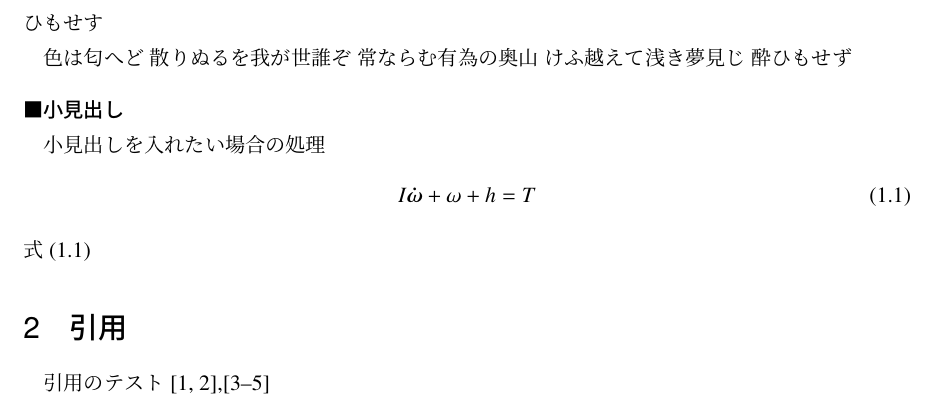
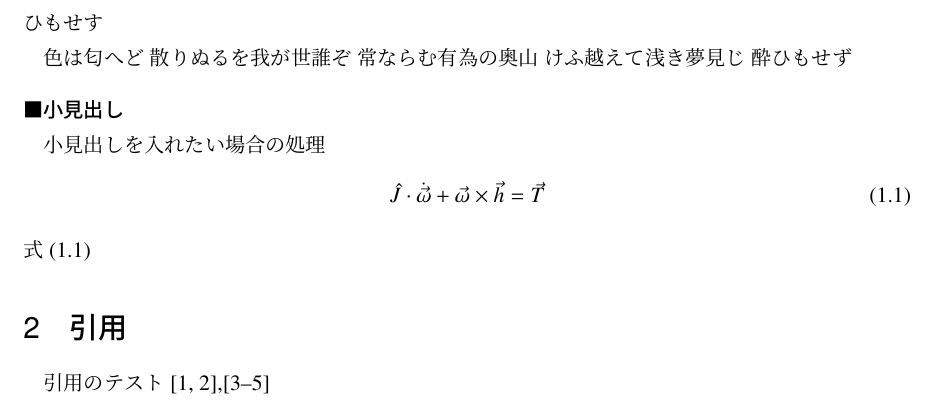
Before and after one commit to estshorter/PrettyLatexReport, a LaTeX document (template.tex): part of page 1 of 2, cut so that both start at the same text. Compiled offline with upLaTeX and dvipdfmx.

Commit message:
change an equation example

```diff
--- a/template.tex
+++ b/template.tex
@@ -37,7 +37,7 @@
 	\indent
 	小見出しを入れたい場合の処理
 	\begin{align}
-		I\bm{\dot{\omega}} + \omega + h = T \label{eq:euler}
+		\hat{J} \cdot \dot{\vec{\omega}} + \vec{\omega}\times \vec{h}  = \vec{T} \label{eq:euler}
 	\end{align}
 	式\eqref{eq:euler}
 
```
